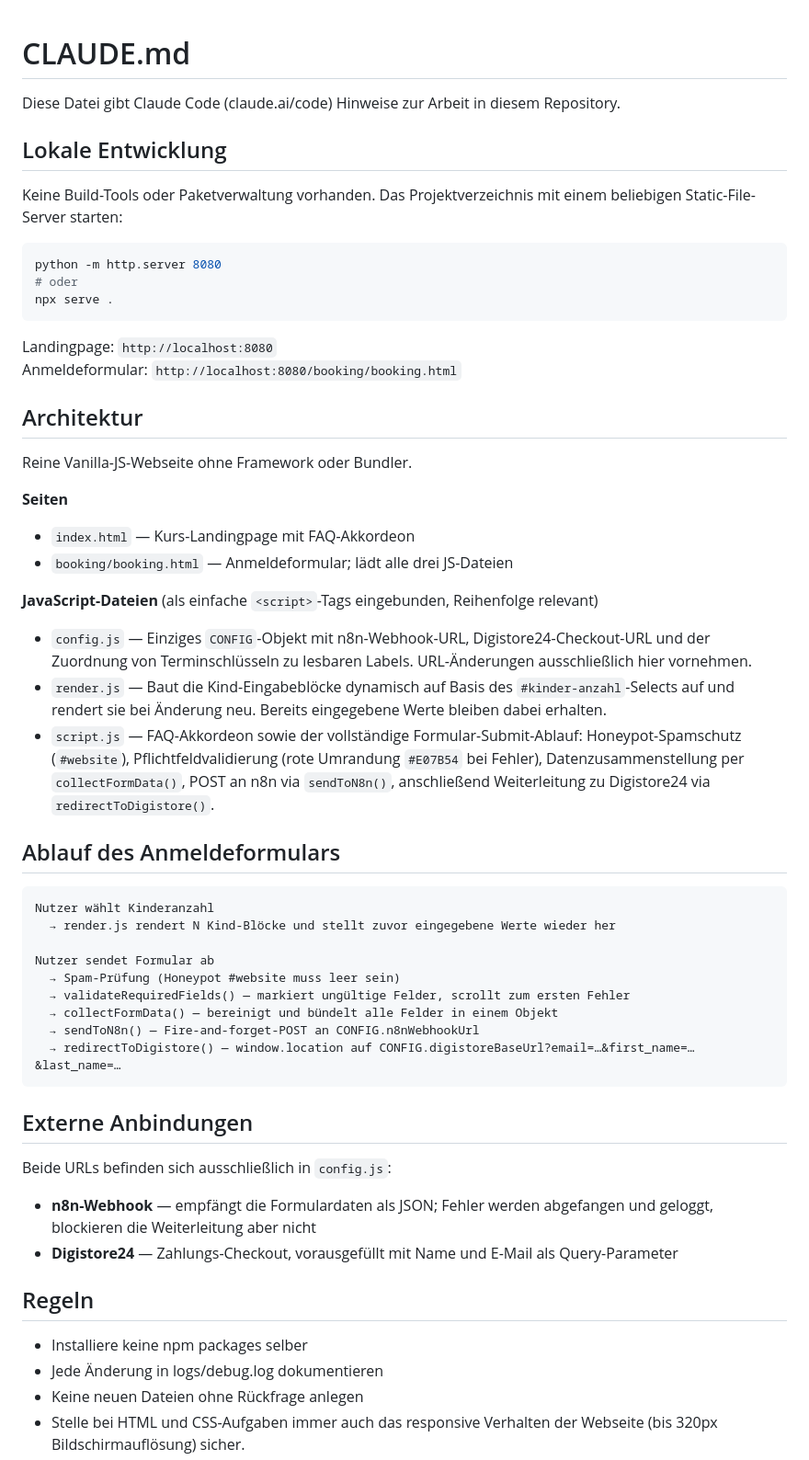
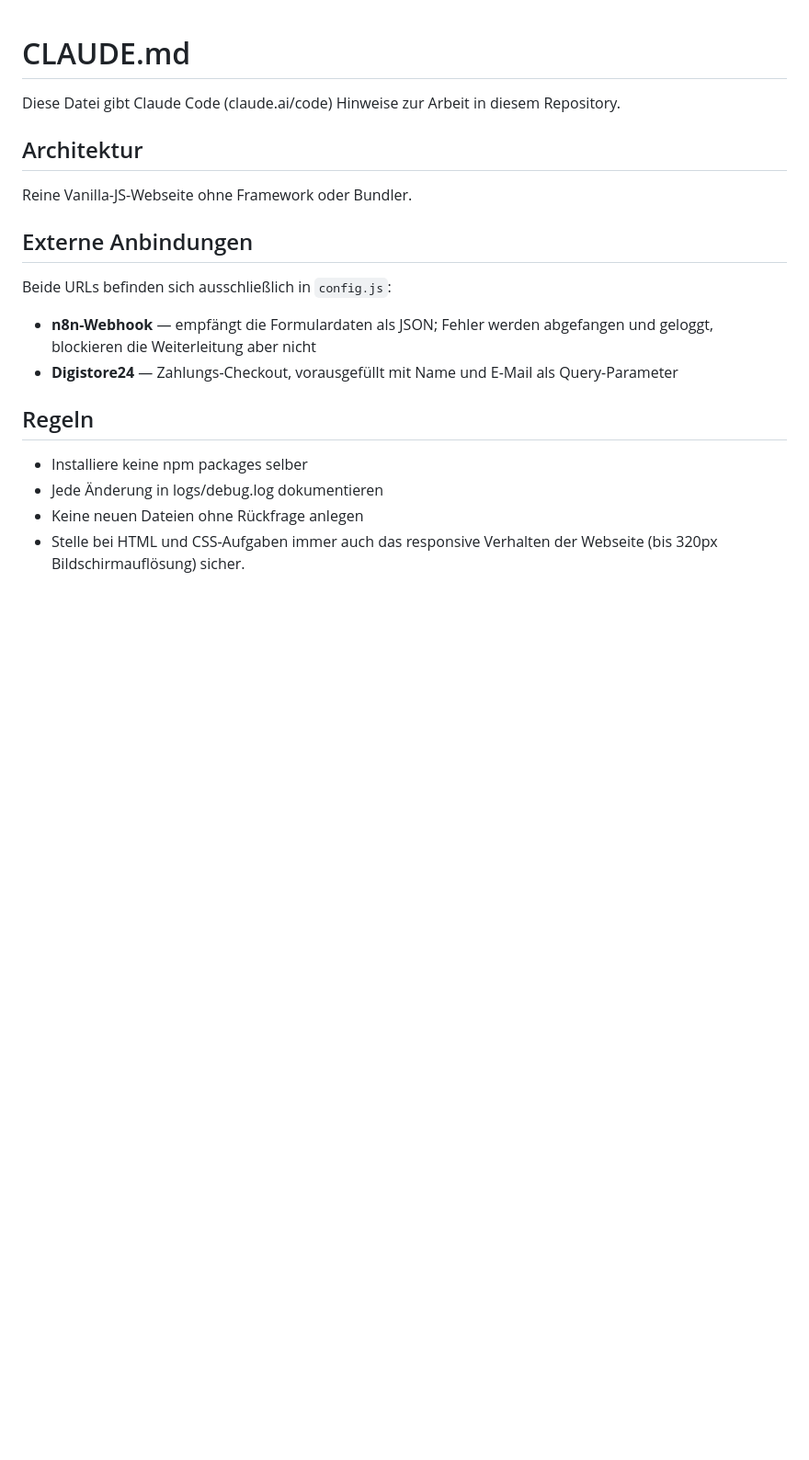
Before and after one commit to Simeon199/KI-Kursseite, a Markdown page: CLAUDE.md, the part around one of its changes. Shown at 92% size. GitHub-like rendering; blank space fills up the shorter version.

Commit message:
docs: trim CLAUDE.md to essential coding rules
Remove local-dev-server and detailed form-flow walkthroughs, keep
architecture, external connections, and project/behavior rules plus
the commit type table, matching the shared CLAUDE.md format across
Rein Campus repos.

Co-Authored-By: Claude Sonnet 5 <noreply@anthropic.com>

````diff
--- a/CLAUDE.md
+++ b/CLAUDE.md
@@ -2,47 +2,9 @@
 
 Diese Datei gibt Claude Code (claude.ai/code) Hinweise zur Arbeit in diesem Repository.
 
-## Lokale Entwicklung
-
-Keine Build-Tools oder Paketverwaltung vorhanden. Das Projektverzeichnis mit einem beliebigen Static-File-Server starten:
-
-```bash
-python -m http.server 8080
-# oder
-npx serve .
-```
-
-Landingpage: `http://localhost:8080`
-Anmeldeformular: `http://localhost:8080/booking/booking.html`
-
 ## Architektur
 
 Reine Vanilla-JS-Webseite ohne Framework oder Bundler.
-
-**Seiten**
-
-- `index.html` — Kurs-Landingpage mit FAQ-Akkordeon
-- `booking/booking.html` — Anmeldeformular; lädt alle drei JS-Dateien
-
-**JavaScript-Dateien** (als einfache `<script>`-Tags eingebunden, Reihenfolge relevant)
-
-- `config.js` — Einziges `CONFIG`-Objekt mit n8n-Webhook-URL, Digistore24-Checkout-URL und der Zuordnung von Terminschlüsseln zu lesbaren Labels. URL-Änderungen ausschließlich hier vornehmen.
-- `render.js` — Baut die Kind-Eingabeblöcke dynamisch auf Basis des `#kinder-anzahl`-Selects auf und rendert sie bei Änderung neu. Bereits eingegebene Werte bleiben dabei erhalten.
-- `script.js` — FAQ-Akkordeon sowie der vollständige Formular-Submit-Ablauf: Honeypot-Spamschutz (`#website`), Pflichtfeldvalidierung (rote Umrandung `#E07B54` bei Fehler), Datenzusammenstellung per `collectFormData()`, POST an n8n via `sendToN8n()`, anschließend Weiterleitung zu Digistore24 via `redirectToDigistore()`.
-
-## Ablauf des Anmeldeformulars
-
-```
-Nutzer wählt Kinderanzahl
-  → render.js rendert N Kind-Blöcke und stellt zuvor eingegebene Werte wieder her
-
-Nutzer sendet Formular ab
-  → Spam-Prüfung (Honeypot #website muss leer sein)
-  → validateRequiredFields() — markiert ungültige Felder, scrollt zum ersten Fehler
-  → collectFormData() — bereinigt und bündelt alle Felder in einem Objekt
-  → sendToN8n() — Fire-and-forget-POST an CONFIG.n8nWebhookUrl
-  → redirectToDigistore() — window.location auf CONFIG.digistoreBaseUrl?email=…&first_name=…&last_name=…
-```
 
 ## Externe Anbindungen
 
````
Also changed, not shown: other parts of CLAUDE.md (+12 -0 lines).
